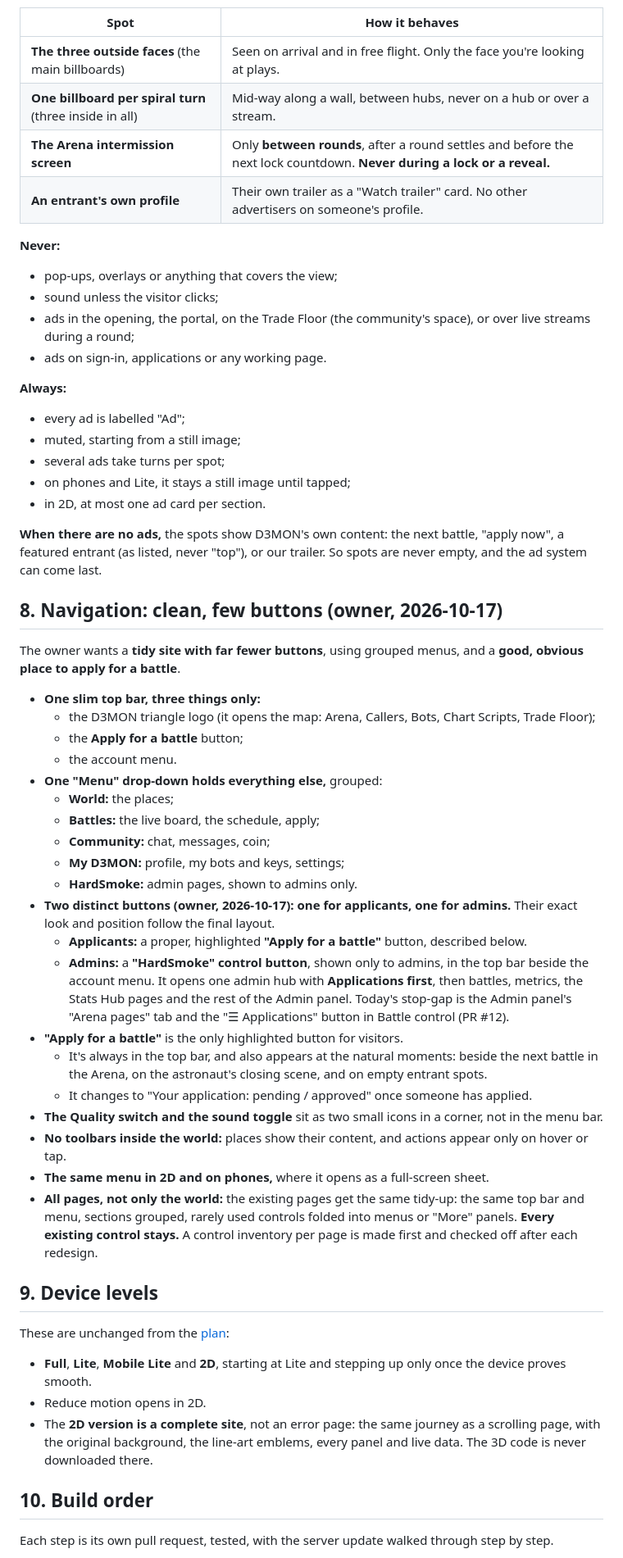
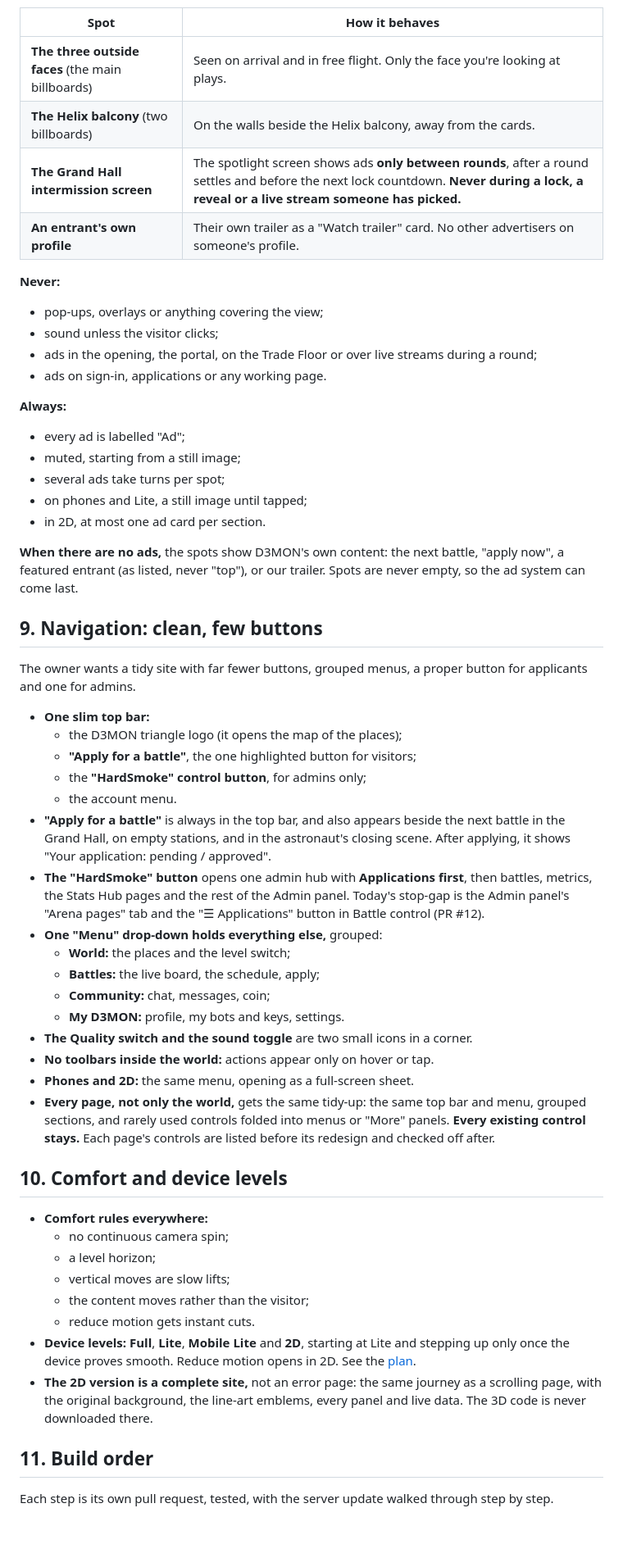
Before and after one commit to dzyk9cy9mg-dotcom/D3mon.co, a Markdown page: docs/world/BLUEPRINT.md, the part around one of its changes. Shown at 82% size. GitHub-like rendering; blank space fills up the shorter version.

```diff
--- a/docs/world/BLUEPRINT.md
+++ b/docs/world/BLUEPRINT.md
@@ -112,58 +144,58 @@ The owner's rule: **never annoying.** So ads live **only on surfaces that belong
 | Spot | How it behaves |
 | --- | --- |
 | **The three outside faces** (the main billboards) | Seen on arrival and in free flight. Only the face you're looking at plays. |
-| **One billboard per spiral turn** (three inside in all) | Mid-way along a wall, between hubs, never on a hub or over a stream. |
-| **The Arena intermission screen** | Only **between rounds**, after a round settles and before the next lock countdown. **Never during a lock or a reveal.** |
+| **The Helix balcony** (two billboards) | On the walls beside the Helix balcony, away from the cards. |
+| **The Grand Hall intermission screen** | The spotlight screen shows ads **only between rounds**, after a round settles and before the next lock countdown. **Never during a lock, a reveal or a live stream someone has picked.** |
 | **An entrant's own profile** | Their own trailer as a "Watch trailer" card. No other advertisers on someone's profile. |
 
 **Never:**
-- pop-ups, overlays or anything that covers the view;
+- pop-ups, overlays or anything covering the view;
 - sound unless the visitor clicks;
-- ads in the opening, the portal, on the Trade Floor (the community's space), or over live streams during a round;
+- ads in the opening, the portal, on the Trade Floor or over live streams during a round;
 - ads on sign-in, applications or any working page.
 
 **Always:**
 - every ad is labelled "Ad";
 - muted, starting from a still image;
 - several ads take turns per spot;
-- on phones and Lite, it stays a still image until tapped;
+- on phones and Lite, a still image until tapped;
 - in 2D, at most one ad card per section.
 
-**When there are no ads,** the spots show D3MON's own content: the next battle, "apply now", a featured entrant (as listed, never "top"), or our trailer. So spots are never empty, and the ad system can come last.
+**When there are no ads,** the spots show D3MON's own content: the next battle, "apply now", a featured entrant (as listed, never "top"), or our trailer. Spots are never empty, so the ad system can come last.
 
-## 8. Navigation: clean, few buttons (owner, 2026-10-17)
+## 9. Navigation: clean, few buttons
 
-The owner wants a **tidy site with far fewer buttons**, using grouped menus, and a **good, obvious place to apply for a battle**.
+The owner wants a tidy site with far fewer buttons, grouped menus, a proper button for applicants and one for admins.
 
-- **One slim top bar, three things only:**
-  - the D3MON triangle logo (it opens the map: Arena, Callers, Bots, Chart Scripts, Trade Floor);
-  - the **Apply for a battle** button;
+- **One slim top bar:**
+  - the D3MON triangle logo (it opens the map of the places);
+  - **"Apply for a battle"**, the one highlighted button for visitors;
+  - the **"HardSmoke" control button**, for admins only;
   - the account menu.
+- **"Apply for a battle"** is always in the top bar, and also appears beside the next battle in the Grand Hall, on empty stations, and in the astronaut's closing scene. After applying, it shows "Your application: pending / approved".
+- **The "HardSmoke" button** opens one admin hub with **Applications first**, then battles, metrics, the Stats Hub pages and the rest of the Admin panel. Today's stop-gap is the Admin panel's "Arena pages" tab and the "☰ Applications" button in Battle control (PR #12).
 - **One "Menu" drop-down holds everything else,** grouped:
-  - **World:** the places;
+  - **World:** the places and the level switch;
   - **Battles:** the live board, the schedule, apply;
   - **Community:** chat, messages, coin;
-  - **My D3MON:** profile, my bots and keys, settings;
-  - **HardSmoke:** admin pages, shown to admins only.
-- **Two distinct buttons (owner, 2026-10-17): one for applicants, one for admins.** Their exact look and position follow the final layout.
-  - **Applicants:** a proper, highlighted **"Apply for a battle"** button, described below.
-  - **Admins:** a **"HardSmoke" control button**, shown only to admins, in the top bar beside the account menu. It opens one admin hub with **Applications first**, then battles, metrics, the Stats Hub pages and the rest of the Admin panel. Today's stop-gap is the Admin panel's "Arena pages" tab and the "☰ Applications" button in Battle control (PR #12).
-- **"Apply for a battle"** is the only highlighted button for visitors.
-  - It's always in the top bar, and also appears at the natural moments: beside the next battle in the Arena, on the astronaut's closing scene, and on empty entrant spots.
-  - It changes to "Your application: pending / approved" once someone has applied.
-- **The Quality switch and the sound toggle** sit as two small icons in a corner, not in the menu bar.
-- **No toolbars inside the world:** places show their content, and actions appear only on hover or tap.
-- **The same menu in 2D and on phones,** where it opens as a full-screen sheet.
-- **All pages, not only the world:** the existing pages get the same tidy-up: the same top bar and menu, sections grouped, rarely used controls folded into menus or "More" panels. **Every existing control stays.** A control inventory per page is made first and checked off after each redesign.
+  - **My D3MON:** profile, my bots and keys, settings.
+- **The Quality switch and the sound toggle** are two small icons in a corner.
+- **No toolbars inside the world:** actions appear only on hover or tap.
+- **Phones and 2D:** the same menu, opening as a full-screen sheet.
+- **Every page, not only the world,** gets the same tidy-up: the same top bar and menu, grouped sections, and rarely used controls folded into menus or "More" panels. **Every existing control stays.** Each page's controls are listed before its redesign and checked off after.
 
-## 9. Device levels
+## 10. Comfort and device levels
 
-These are unchanged from the [plan](PLAN.md):
-- **Full**, **Lite**, **Mobile Lite** and **2D**, starting at Lite and stepping up only once the device proves smooth.
-- Reduce motion opens in 2D.
-- The **2D version is a complete site**, not an error page: the same journey as a scrolling page, with the original background, the line-art emblems, every panel and live data. The 3D code is never downloaded there.
+- **Comfort rules everywhere:**
+  - no continuous camera spin;
+  - a level horizon;
+  - vertical moves are slow lifts;
+  - the content moves rather than the visitor;
+  - reduce motion gets instant cuts.
+- **Device levels:** **Full**, **Lite**, **Mobile Lite** and **2D**, starting at Lite and stepping up only once the device proves smooth. Reduce motion opens in 2D. See the [plan](PLAN.md).
+- **The 2D version is a complete site,** not an error page: the same journey as a scrolling page, with the original background, the line-art emblems, every panel and live data. The 3D code is never downloaded there.
 
-## 10. Build order
+## 11. Build order
 
 Each step is its own pull request, tested, with the server update walked through step by step.
 
```
Also changed, not shown: other parts of docs/world/BLUEPRINT.md (+116 -78 lines).
